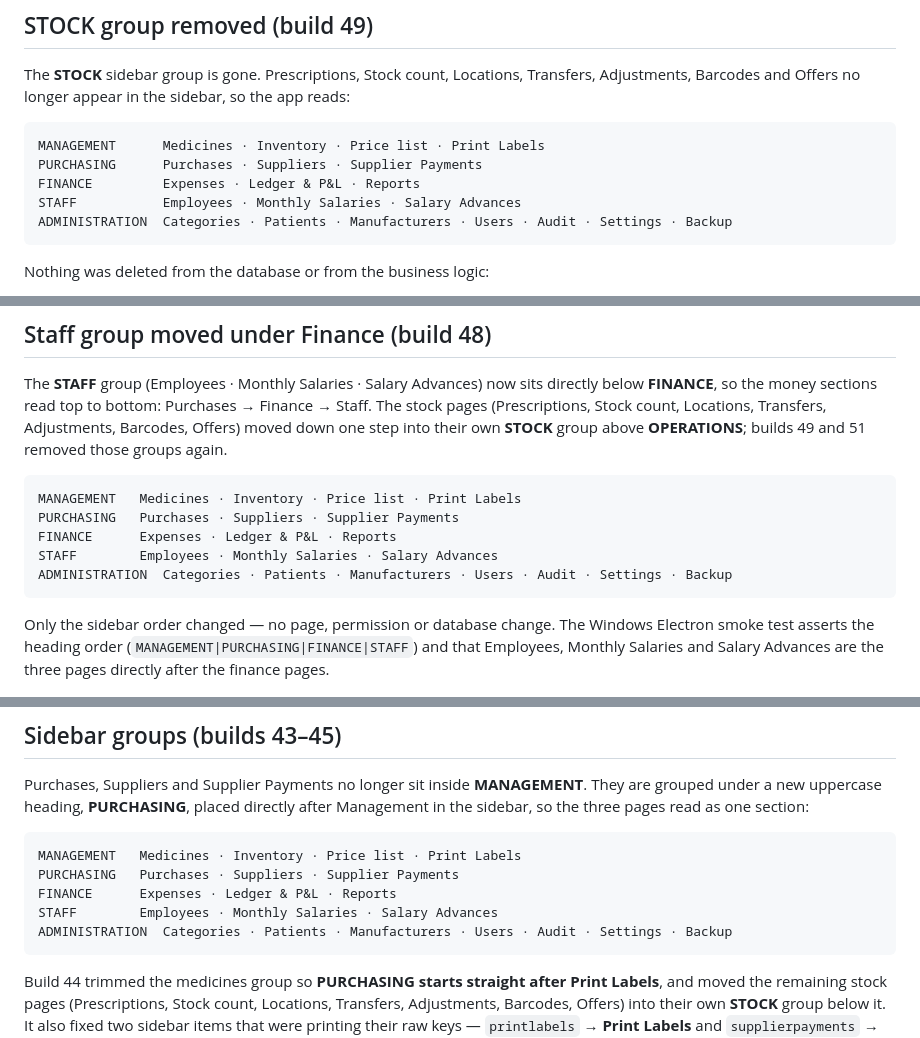
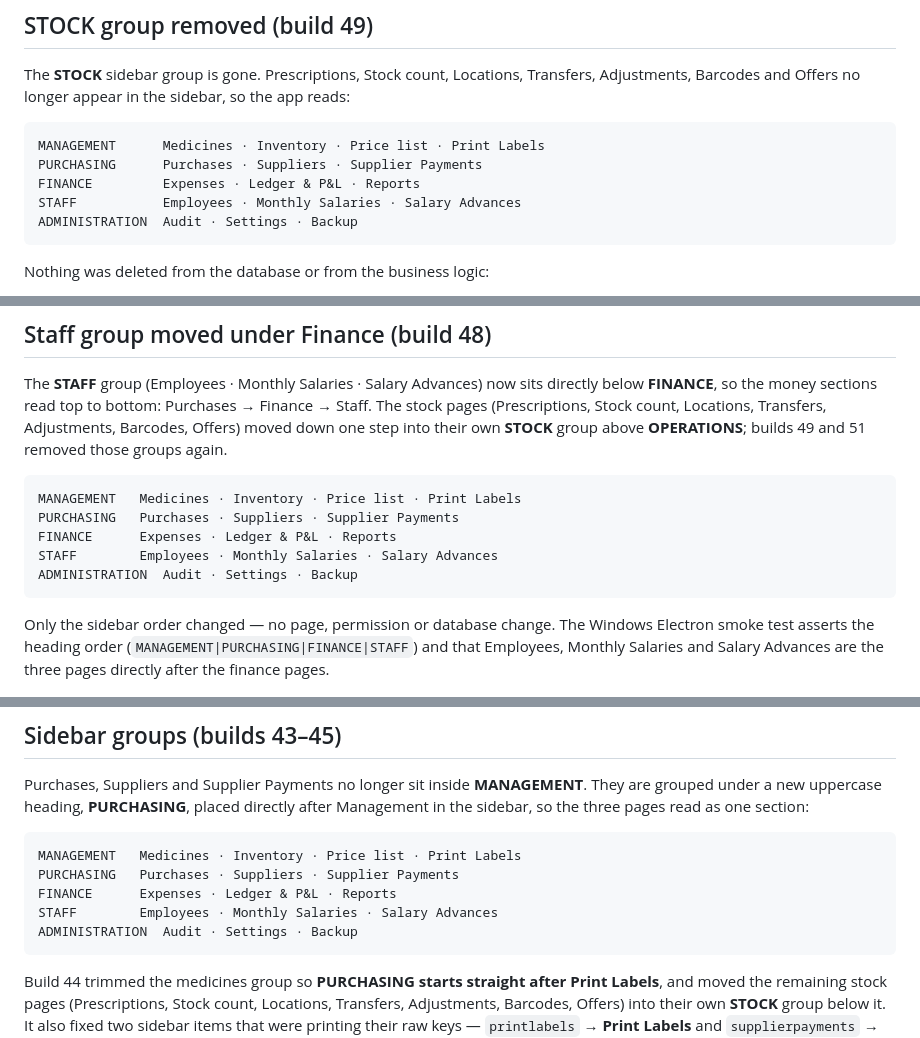
Before and after one commit to husoftdeveloper-del/Pharmacy_management-, a Markdown page: DELIVERY.md, 3 parts joined by grey strips. GitHub-like rendering.

````diff
--- a/DELIVERY.md
+++ b/DELIVERY.md
@@ -113,7 +133,7 @@ MANAGEMENT      Medicines · Inventory · Price list · Print Labels
 PURCHASING      Purchases · Suppliers · Supplier Payments
 FINANCE         Expenses · Ledger & P&L · Reports
 STAFF           Employees · Monthly Salaries · Salary Advances
-ADMINISTRATION  Categories · Patients · Manufacturers · Users · Audit · Settings · Backup
+ADMINISTRATION  Audit · Settings · Backup
 ```
 
 Nothing was deleted from the database or from the business logic:
@@ -133,7 +153,7 @@ MANAGEMENT   Medicines · Inventory · Price list · Print Labels
 PURCHASING   Purchases · Suppliers · Supplier Payments
 FINANCE      Expenses · Ledger & P&L · Reports
 STAFF        Employees · Monthly Salaries · Salary Advances
-ADMINISTRATION  Categories · Patients · Manufacturers · Users · Audit · Settings · Backup
+ADMINISTRATION  Audit · Settings · Backup
 ```
 
 Only the sidebar order changed — no page, permission or database change. The Windows Electron smoke test asserts the heading order (`MANAGEMENT|PURCHASING|FINANCE|STAFF`) and that Employees, Monthly Salaries and Salary Advances are the three pages directly after the finance pages.
@@ -188,7 +208,7 @@ MANAGEMENT   Medicines · Inventory · Price list · Print Labels
 PURCHASING   Purchases · Suppliers · Supplier Payments
 FINANCE      Expenses · Ledger & P&L · Reports
 STAFF        Employees · Monthly Salaries · Salary Advances
-ADMINISTRATION  Categories · Patients · Manufacturers · Users · Audit · Settings · Backup
+ADMINISTRATION  Audit · Settings · Backup
 ```
 
 Build 44 trimmed the medicines group so **PURCHASING starts straight after Print Labels**, and moved the remaining stock pages (Prescriptions, Stock count, Locations, Transfers, Adjustments, Barcodes, Offers) into their own **STOCK** group below it. It also fixed two sidebar items that were printing their raw keys — `printlabels` → **Print Labels** and `supplierpayments` → **Supplier Payments** — in English, Pashto and Dari.
````
Also changed, not shown: other parts of DELIVERY.md (+30 -10 lines).
